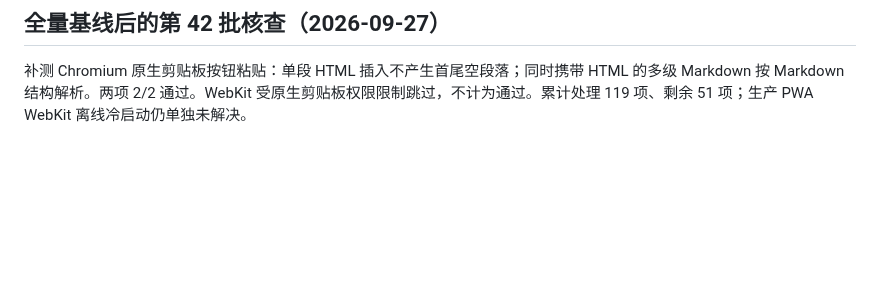
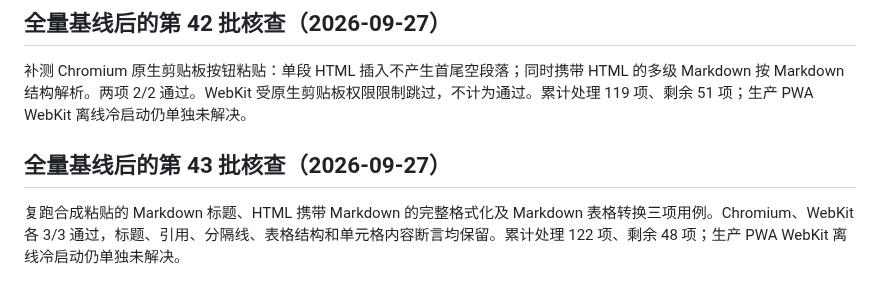
Before and after one commit to erocpil/nine-rings, a Markdown page: docs/e2e-repair-progress.md, the part around the change. Rendered like a GitHub page; blank space fills up the shorter version.

Commit message:
docs: record markdown paste conversion checks

```diff
--- a/docs/e2e-repair-progress.md
+++ b/docs/e2e-repair-progress.md
@@ -366,3 +366,7 @@ Python Markdown 转换脚本已验证默认 references 路径及仅包含文档
 ## 全量基线后的第 42 批核查（2026-09-27）
 
 补测 Chromium 原生剪贴板按钮粘贴：单段 HTML 插入不产生首尾空段落；同时携带 HTML 的多级 Markdown 按 Markdown 结构解析。两项 2/2 通过。WebKit 受原生剪贴板权限限制跳过，不计为通过。累计处理 119 项、剩余 51 项；生产 PWA WebKit 离线冷启动仍单独未解决。
+
+## 全量基线后的第 43 批核查（2026-09-27）
+
+复跑合成粘贴的 Markdown 标题、HTML 携带 Markdown 的完整格式化及 Markdown 表格转换三项用例。Chromium、WebKit 各 3/3 通过，标题、引用、分隔线、表格结构和单元格内容断言均保留。累计处理 122 项、剩余 48 项；生产 PWA WebKit 离线冷启动仍单独未解决。
```
